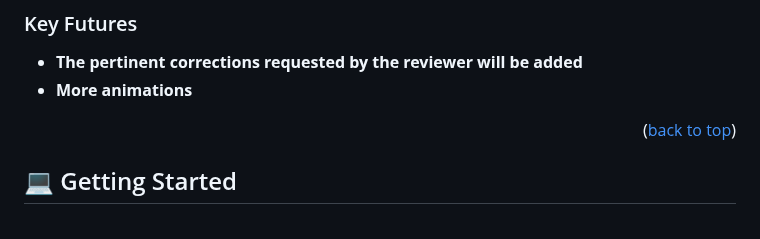
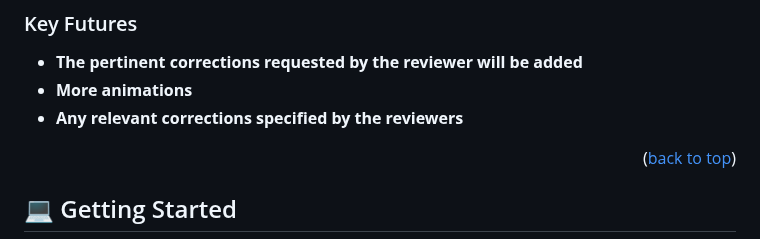
Before and after one commit to AndresEspi/Leaderboard, a Markdown page: README.md, the part around the change. Drawn GitHub-style.

Commit message:
Corrections

```diff
--- a/README.md
+++ b/README.md
@@ -35,6 +35,7 @@
 
 - **The pertinent corrections requested by the reviewer will be added**
 - **More animations**
+- **Any relevant corrections specified by the reviewers**
 
 
 <p align="right">(<a href="#readme-top">back to top</a>)</p>
```
